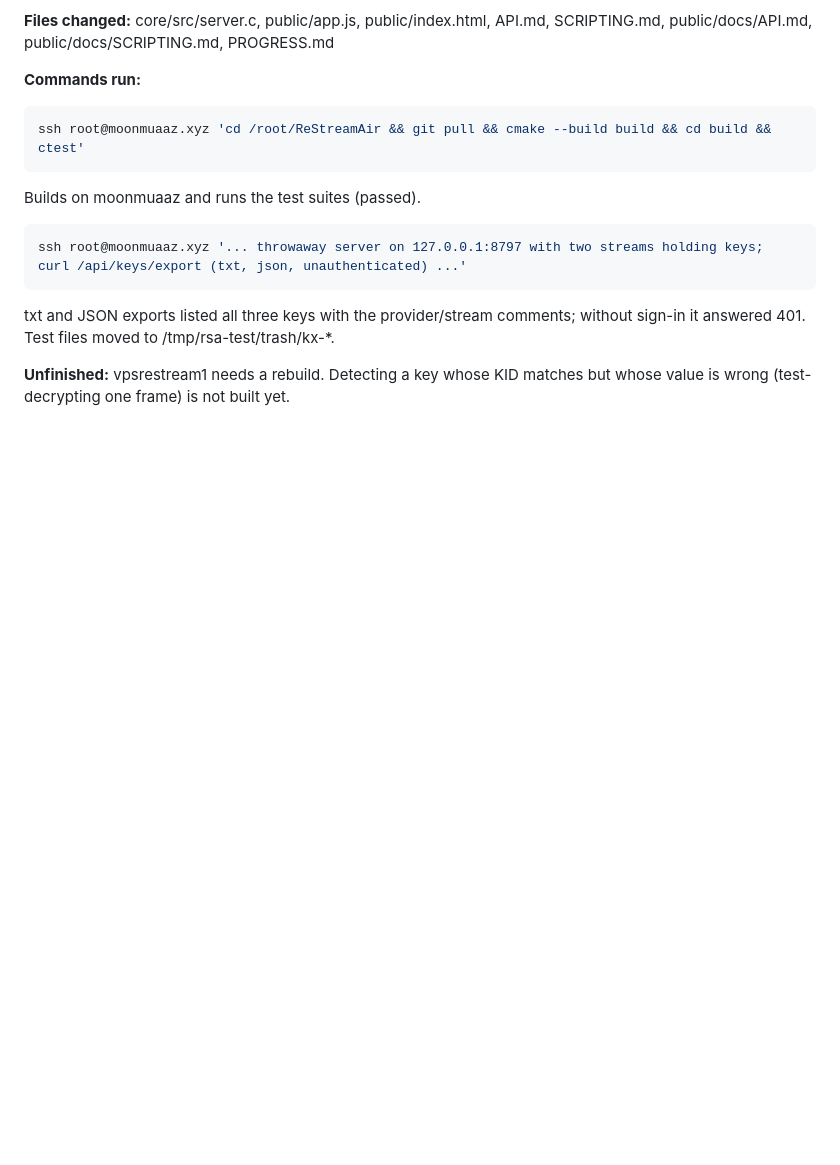
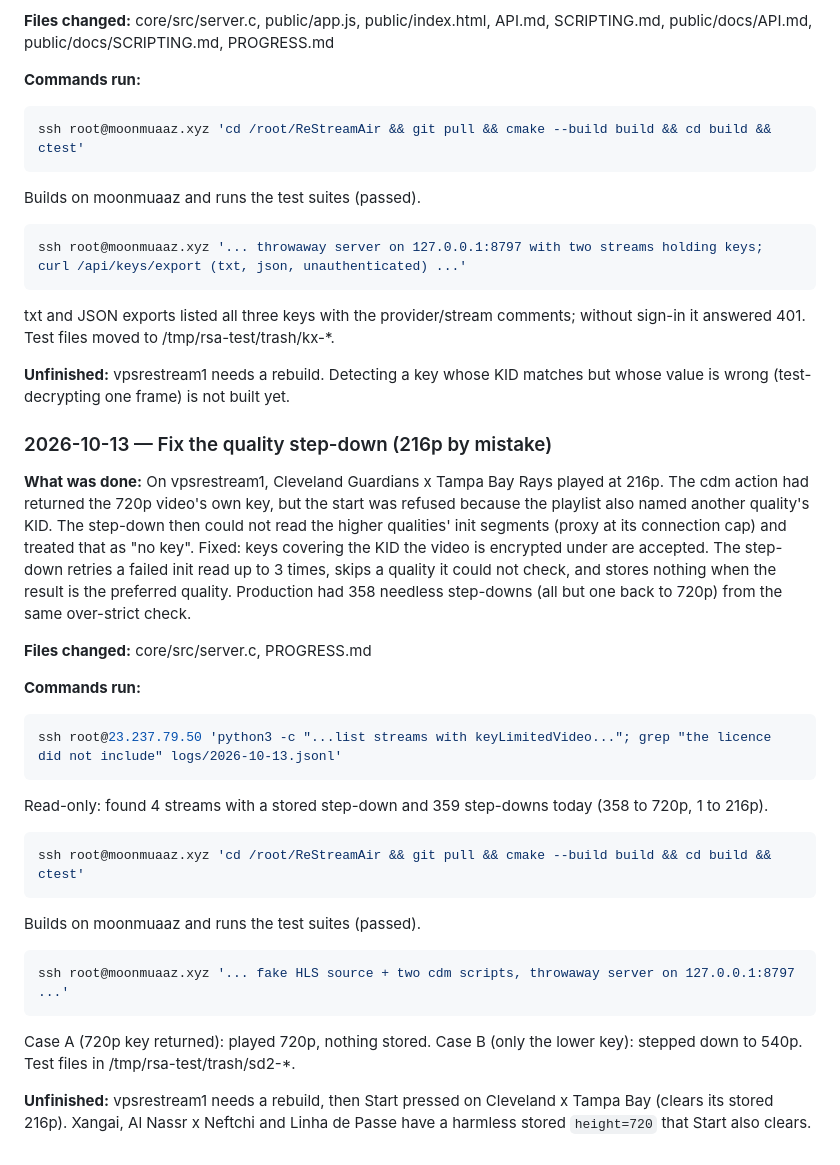
Before and after one commit to testingbetaversion/ReStreamAir, a Markdown page: PROGRESS.md, the part around the change. Rendered like a GitHub page; blank space fills up the shorter version.

Commit message:
PROGRESS: step-down fix
Co-Authored-By: Claude Opus 5.5 <noreply@anthropic.com>

````diff
--- a/PROGRESS.md
+++ b/PROGRESS.md
@@ -215,3 +215,26 @@ ssh root@moonmuaaz.xyz '... throwaway server on 127.0.0.1:8797 with two streams
 txt and JSON exports listed all three keys with the provider/stream comments; without sign-in it answered 401. Test files moved to /tmp/rsa-test/trash/kx-*.
 
 **Unfinished:** vpsrestream1 needs a rebuild. Detecting a key whose KID matches but whose value is wrong (test-decrypting one frame) is not built yet.
+
+### 2026-10-13 — Fix the quality step-down (216p by mistake)
+**What was done:** On vpsrestream1, Cleveland Guardians x Tampa Bay Rays played at 216p. The cdm action had returned the 720p video's own key, but the start was refused because the playlist also named another quality's KID. The step-down then could not read the higher qualities' init segments (proxy at its connection cap) and treated that as "no key". Fixed: keys covering the KID the video is encrypted under are accepted. The step-down retries a failed init read up to 3 times, skips a quality it could not check, and stores nothing when the result is the preferred quality. Production had 358 needless step-downs (all but one back to 720p) from the same over-strict check.
+
+**Files changed:** core/src/server.c, PROGRESS.md
+
+**Commands run:**
+```bash
+ssh root@23.237.79.50 'python3 -c "...list streams with keyLimitedVideo..."; grep "the licence did not include" logs/2026-10-13.jsonl'
+```
+Read-only: found 4 streams with a stored step-down and 359 step-downs today (358 to 720p, 1 to 216p).
+
+```bash
+ssh root@moonmuaaz.xyz 'cd /root/ReStreamAir && git pull && cmake --build build && cd build && ctest'
+```
+Builds on moonmuaaz and runs the test suites (passed).
+
+```bash
+ssh root@moonmuaaz.xyz '... fake HLS source + two cdm scripts, throwaway server on 127.0.0.1:8797 ...'
+```
+Case A (720p key returned): played 720p, nothing stored. Case B (only the lower key): stepped down to 540p. Test files in /tmp/rsa-test/trash/sd2-*.
+
+**Unfinished:** vpsrestream1 needs a rebuild, then Start pressed on Cleveland x Tampa Bay (clears its stored 216p). Xangai, Al Nassr x Neftchi and Linha de Passe have a harmless stored `height=720` that Start also clears.
````
